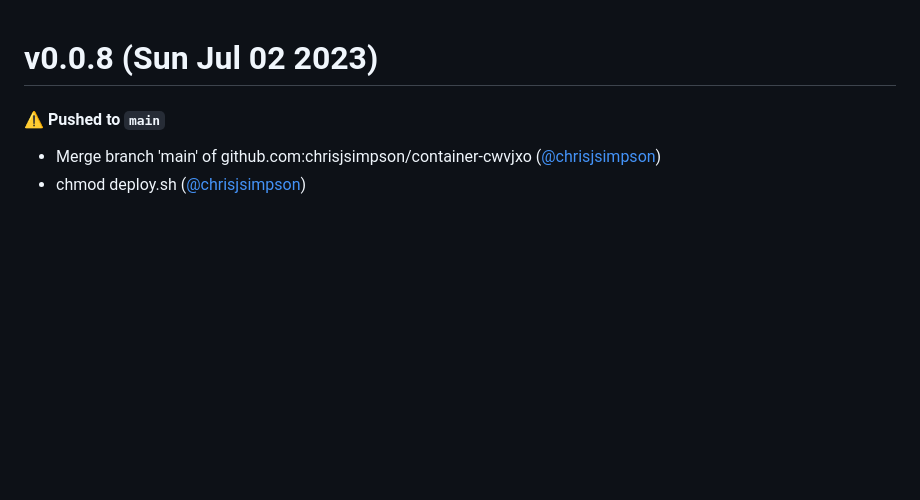
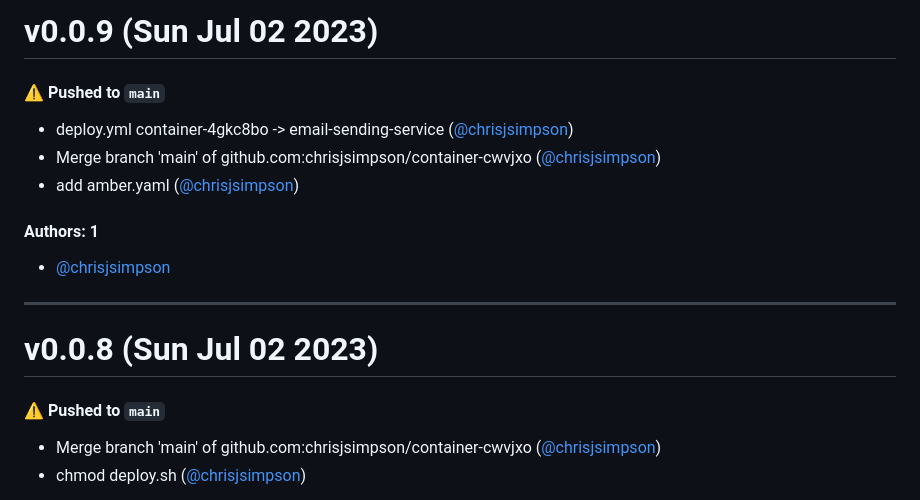
Before and after one commit to chrisjsimpson/email-sending-service, a Markdown page: CHANGELOG.md, the part around the change. Rendered like a GitHub page; blank space fills up the shorter version.

Commit message:
Update CHANGELOG.md [skip ci]

```diff
--- a/CHANGELOG.md
+++ b/CHANGELOG.md
@@ -1,3 +1,17 @@
+# v0.0.9 (Sun Jul 02 2023)
+
+#### ⚠️ Pushed to `main`
+
+- deploy.yml container-4gkc8bo -> email-sending-service ([@chrisjsimpson](https://github.com/chrisjsimpson))
+- Merge branch 'main' of github.com:chrisjsimpson/container-cwvjxo ([@chrisjsimpson](https://github.com/chrisjsimpson))
+- add amber.yaml ([@chrisjsimpson](https://github.com/chrisjsimpson))
+
+#### Authors: 1
+
+- [@chrisjsimpson](https://github.com/chrisjsimpson)
+
+---
+
 # v0.0.8 (Sun Jul 02 2023)
 
 #### ⚠️ Pushed to `main`
```
